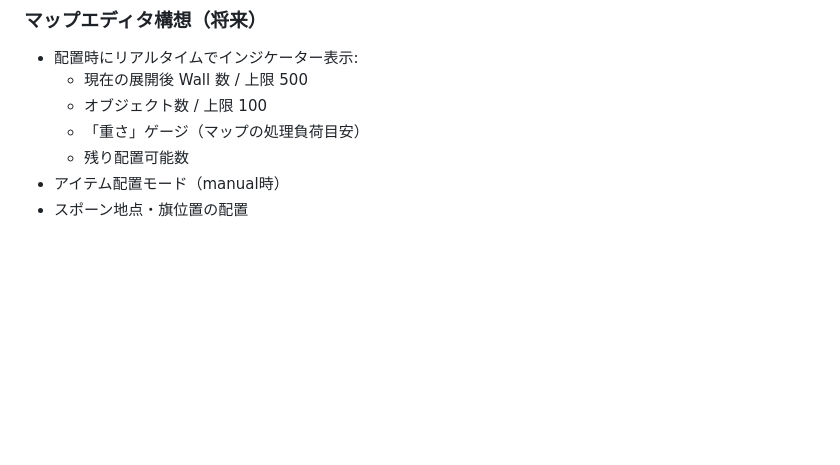
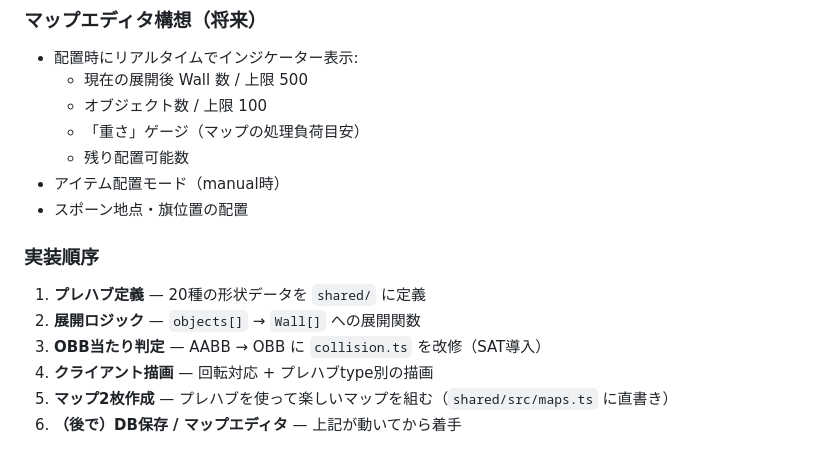
Before and after one commit to nobinko/tanktaktix, a Markdown page: docs/inbox.md, the part around the change. Drawn GitHub-style; blank space fills up the shorter version.

Commit message:
docs: マップシステム実装順序を inbox.md に追記
Co-Authored-By: Claude Opus 4.6 <noreply@anthropic.com>

```diff
--- a/docs/inbox.md
+++ b/docs/inbox.md
@@ -205,3 +205,12 @@ type Wall = {
   - 残り配置可能数
 - アイテム配置モード（manual時）
 - スポーン地点・旗位置の配置
+
+### 実装順序
+
+1. **プレハブ定義** — 20種の形状データを `shared/` に定義
+2. **展開ロジック** — `objects[]` → `Wall[]` への展開関数
+3. **OBB当たり判定** — AABB → OBB に `collision.ts` を改修（SAT導入）
+4. **クライアント描画** — 回転対応 + プレハブtype別の描画
+5. **マップ2枚作成** — プレハブを使って楽しいマップを組む（`shared/src/maps.ts` に直書き）
+6. **（後で）DB保存 / マップエディタ** — 上記が動いてから着手
```
